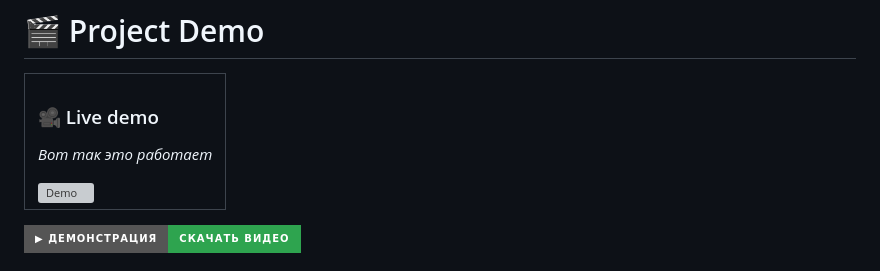
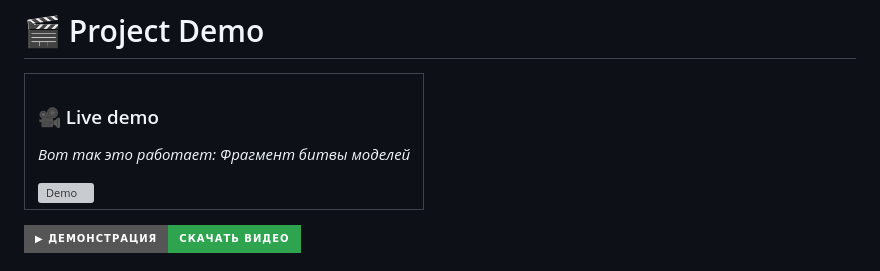
Before and after one commit to AleKolar/LLM-Judge-for-Arena-battles, a Markdown page: README.md, the part around the change. Drawn GitHub-style; badges without logos; grey boxes are pictures that could not be loaded.

Commit message:
added a Demo of the project

```diff
--- a/README.md
+++ b/README.md
@@ -101,7 +101,7 @@
 <table align="center" border="2" bordercolor="#007bff" cellpadding="15" bgcolor="#f0f8ff">
   <tr><td>
     <h3>🎥 Live demo</h3>
-    <p><i>Вот так это работает</i></p>
+    <p><i>Вот так это работает: Фрагмент битвы моделей</i></p>
     <img src="screenshots/walkthrough.gif" alt="Demo" width="720" style="border: 1px solid #ddd; border-radius: 4px;">
   </td></tr>
 </table>
```
